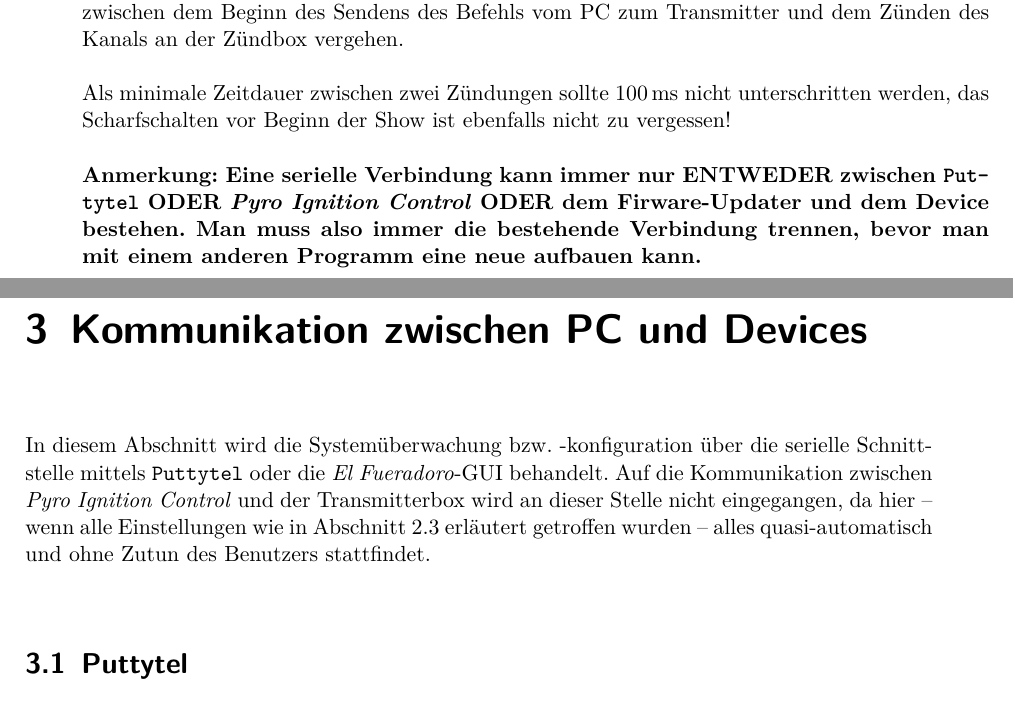
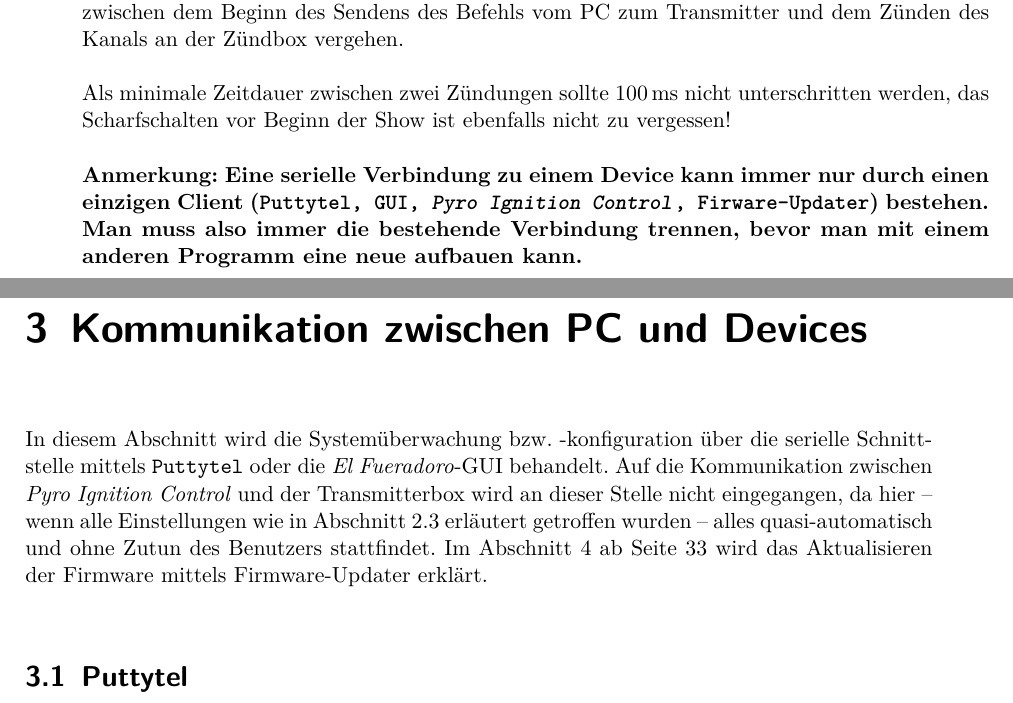
Before and after one commit to fixxl/el-fueradoro, a LaTeX book (Manual/fueradoro.tex): two parts of pages 20 and 21 of 81, joined at a grey line, cut so that both start at the same text. Compiled offline with pdfLaTeX; the source files are stored in an older character set and shown here as Unicode; an older LaTeX class or package is replaced by its successor.

Commit message:
Manual modifications

```diff
--- a/Manual/fueradoro.tex
+++ b/Manual/fueradoro.tex
@@ -37,6 +37,8 @@
 \clearscrplain
 \ohead[\pagemark]{\pagemark}
 \ihead[]{\anlage}
+
+\hyphenation{Putty-tel}
 
 \setuptoc{toc}{totoc}
 
@@ -278,13 +280,13 @@ Zudem sollte im Reiter \enquote{Allgemein} die globale Verzögerung erfahrungsge
 
 Als minimale Zeitdauer zwischen zwei Zündungen sollte \unit[100]{ms} nicht unterschritten werden, das Scharfschalten vor Beginn der Show ist ebenfalls nicht zu vergessen!
 
-\textbf{Anmerkung: Eine serielle Verbindung kann immer nur ENTWEDER zwischen \texttt{Puttytel} ODER {\pic} ODER dem Firware-Updater und dem Device bestehen. Man muss also immer die bestehende Verbindung trennen, bevor man mit einem anderen Programm eine neue aufbauen kann.}
+\textbf{Anmerkung: Eine serielle Verbindung zu einem Device kann immer nur durch einen einzigen Client (\texttt{Putty\-tel, GUI, {\pic}, Firware-Updater}) bestehen. Man muss also immer die bestehende Verbindung trennen, bevor man mit einem anderen Programm eine neue aufbauen kann.}
 
 
 \chapter{Kommunikation zwischen PC und Devices}
 \label{ch:kommunikationpc}
 
-In diesem Abschnitt wird die Systemüberwachung bzw. -konfiguration über die serielle Schnittstelle mittels \texttt{Puttytel} oder die {\anlage}-GUI behandelt. Auf die Kommunikation zwischen {\pic} und der Transmitterbox wird an dieser Stelle nicht eingegangen, da hier -- wenn alle Einstellungen wie in Abschnitt~\ref{sec:piceinrichtung} erläutert getroffen wurden -- alles quasi-automatisch und ohne Zutun des Benutzers stattfindet.
+In diesem Abschnitt wird die Systemüberwachung bzw. -konfiguration über die serielle Schnittstelle mittels \texttt{Puttytel} oder die {\anlage}-GUI behandelt. Auf die Kommunikation zwischen {\pic} und der Transmitterbox wird an dieser Stelle nicht eingegangen, da hier -- wenn alle Einstellungen wie in Abschnitt~\ref{sec:piceinrichtung} erläutert getroffen wurden -- alles quasi-automatisch und ohne Zutun des Benutzers stattfindet. Im Abschnitt \ref{ch:firmwareupdate} ab Seite \pageref{ch:firmwareupdate} wird das Aktualisieren der Firmware mittels Firmware-Updater erklärt.
 
 \section{Puttytel}
 
```
Also changed, not shown: 1 other file.
